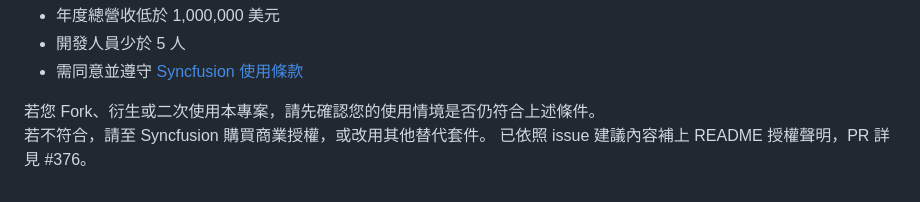
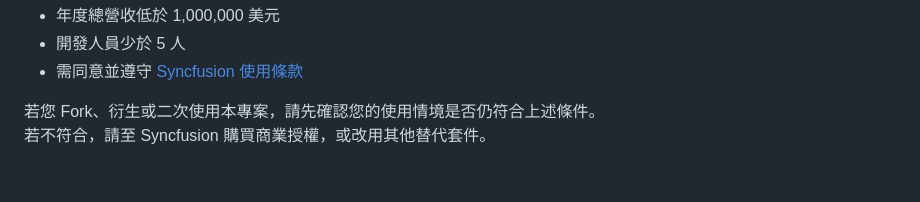
Before and after one commit to NKUST-ITC/NKUST-AP-Flutter, a Markdown page: README.md, the part around the change. Rendered like a GitHub page.

Commit message:
docs: 移除誤放入 README 的 PR 說明文字

```diff
--- a/README.md
+++ b/README.md
@@ -144,4 +144,3 @@ flowchart TD
 
 若您 Fork、衍生或二次使用本專案，請先確認您的使用情境是否仍符合上述條件。
 若不符合，請至 Syncfusion 購買商業授權，或改用其他替代套件。
-已依照 issue 建議內容補上 README 授權聲明，PR 詳見 #376。
```
